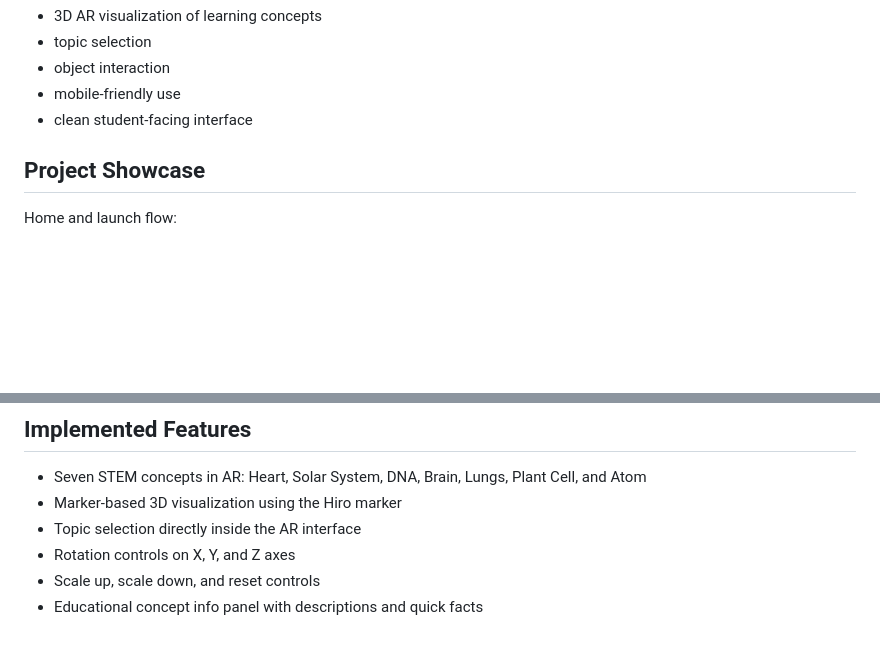
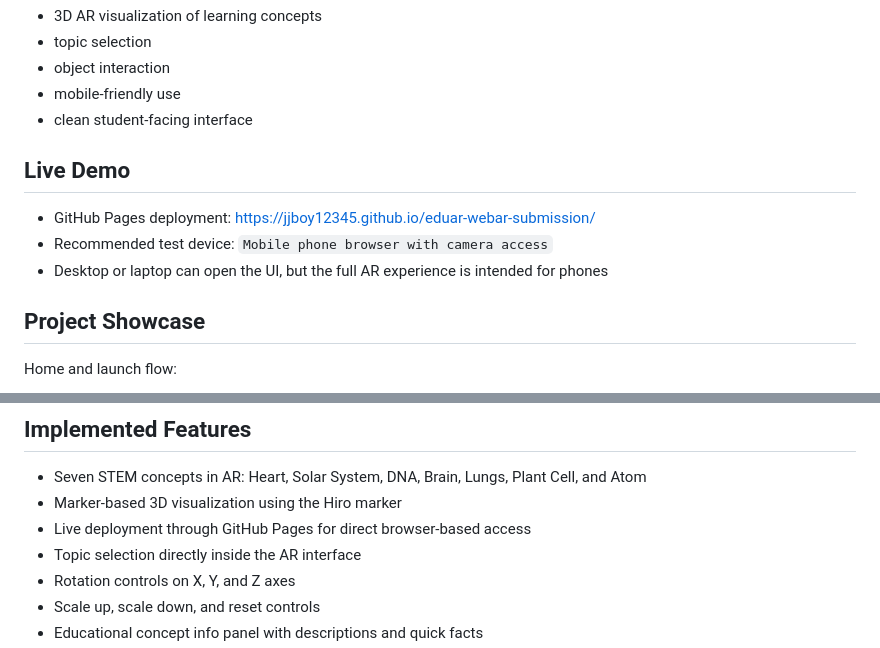
Before and after one commit to JJBOY12345/eduar-webar-submission, a Markdown page: README.md, 2 parts joined by grey strips. Rendered like a GitHub page; blank space fills up the shorter version.

Commit message:
Clarify mobile-first testing in README

```diff
--- a/README.md
+++ b/README.md
@@ -17,6 +17,12 @@ This repository focuses on the core learning experience requested in the brief:
 - object interaction
 - mobile-friendly use
 - clean student-facing interface
+
+## Live Demo
+
+- GitHub Pages deployment: [https://jjboy12345.github.io/eduar-webar-submission/](https://jjboy12345.github.io/eduar-webar-submission/)
+- Recommended test device: `Mobile phone browser with camera access`
+- Desktop or laptop can open the UI, but the full AR experience is intended for phones
 
 ## Project Showcase
 
@@ -55,6 +61,7 @@ To build an augmented reality educational application that presents learning con
 
 - Seven STEM concepts in AR: Heart, Solar System, DNA, Brain, Lungs, Plant Cell, and Atom
 - Marker-based 3D visualization using the Hiro marker
+- Live deployment through GitHub Pages for direct browser-based access
 - Topic selection directly inside the AR interface
 - Rotation controls on X, Y, and Z axes
 - Scale up, scale down, and reset controls
```
